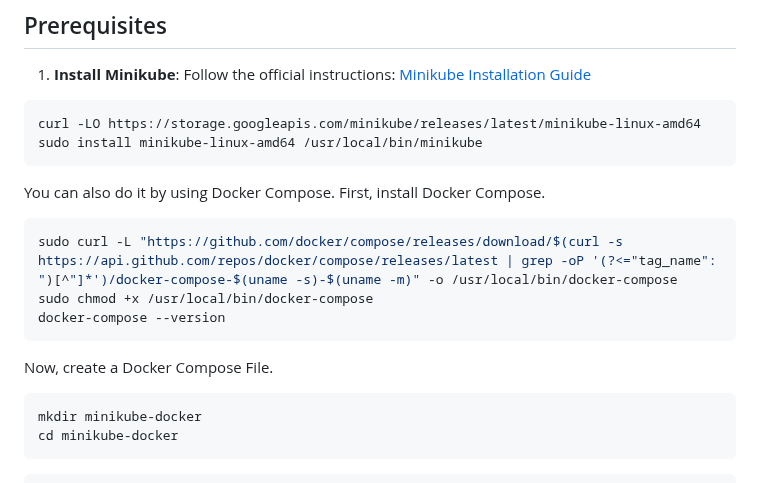
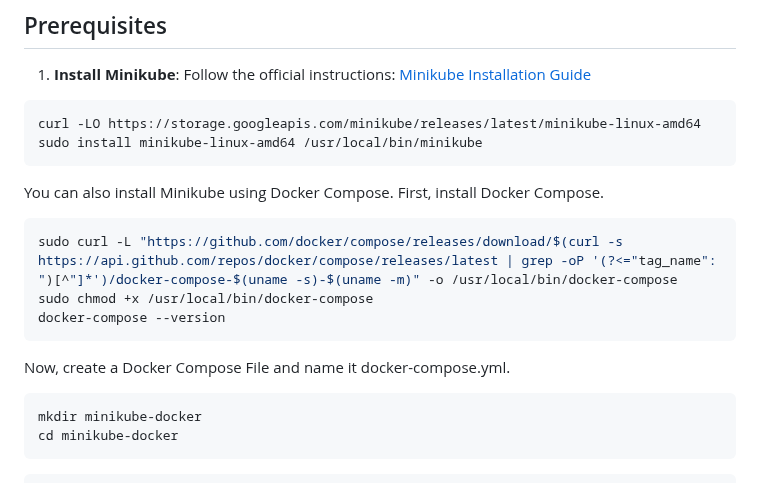
Before and after one commit to michealken30/blue-green-deployment, a Markdown page: README.md, the part around the change. Rendered like a GitHub page.

````diff
--- a/README.md
+++ b/README.md
@@ -14,7 +14,7 @@ curl -LO https://storage.googleapis.com/minikube/releases/latest/minikube-linux-
 sudo install minikube-linux-amd64 /usr/local/bin/minikube
 ```
 
-You can also do it by using Docker Compose. First, install Docker Compose.
+You can also install Minikube using Docker Compose. First, install Docker Compose.
 
 ```bash
 sudo curl -L "https://github.com/docker/compose/releases/download/$(curl -s https://api.github.com/repos/docker/compose/releases/latest | grep -oP '(?<="tag_name": ")[^"]*')/docker-compose-$(uname -s)-$(uname -m)" -o /usr/local/bin/docker-compose
@@ -22,7 +22,7 @@ sudo chmod +x /usr/local/bin/docker-compose
 docker-compose --version
 ```
 
-Now, create a Docker Compose File.
+Now, create a Docker Compose File and name it docker-compose.yml.
 ```bash
 mkdir minikube-docker
 cd minikube-docker
````
